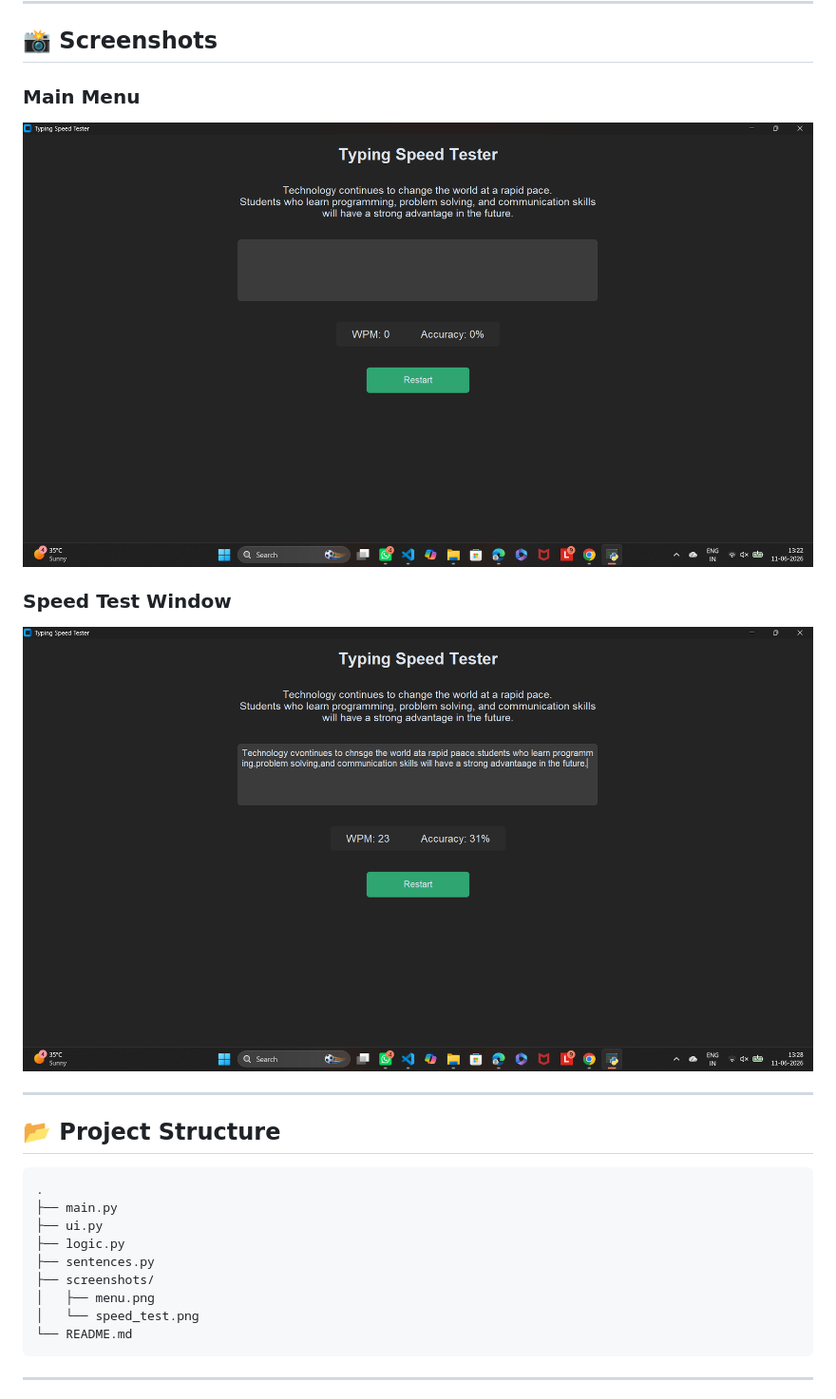
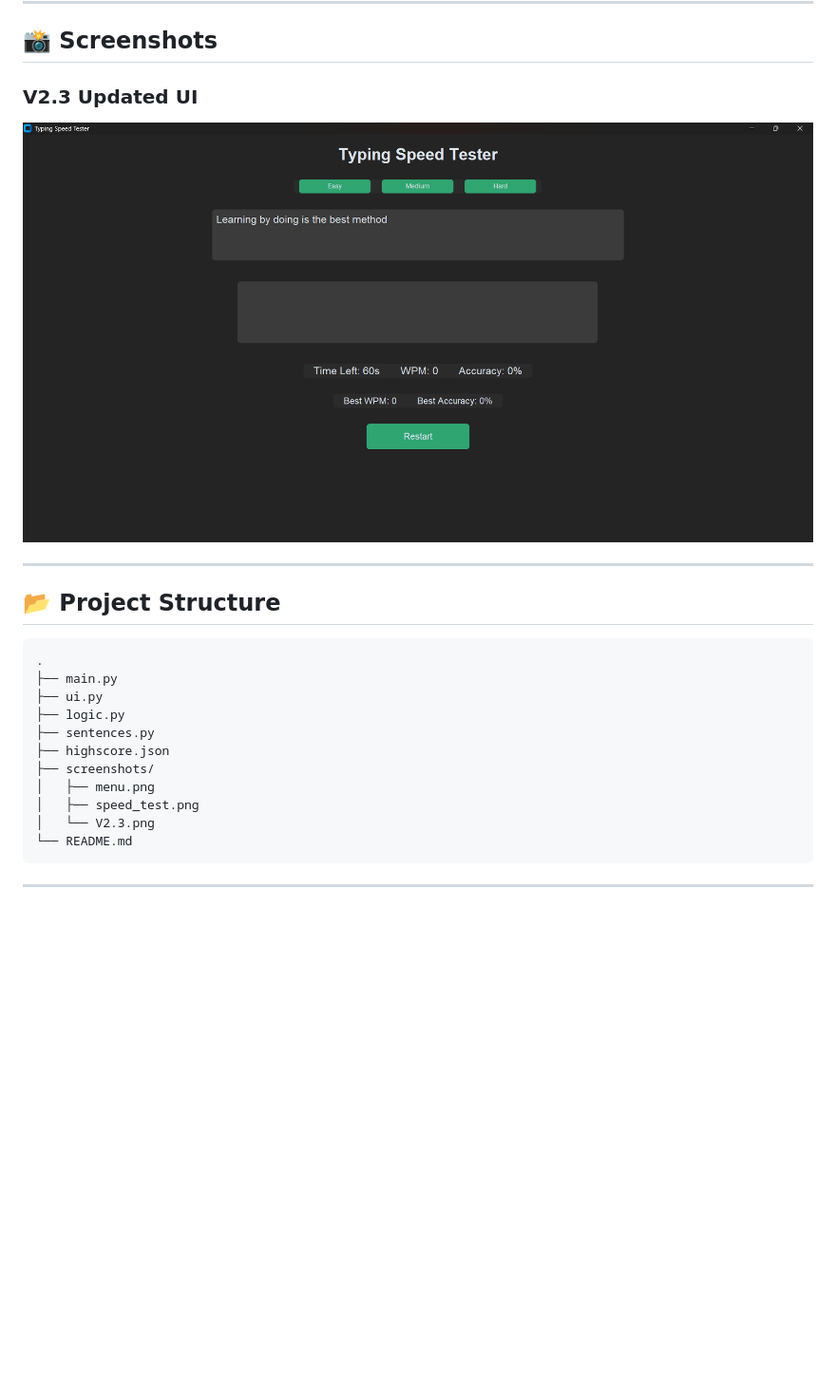
Before and after one commit to caffineblud/Typing-Speed-Tester, a Markdown page: README.md, the part around the change printed below. Shown: that part at 95% size. Rendered like a GitHub page; pictures changed too: screenshots/V2.3.png (added); blank space fills up the shorter version.

````diff
--- a/README.md
+++ b/README.md
@@ -39,11 +60,8 @@ This makes the application feel like a proper typing benchmark instead of an ope
 
 ## 📸 Screenshots
 
-### Main Menu
-![Menu](screenshots/menu.png)
-
-### Speed Test Window
-![Speed Test](screenshots/speed_test.png)
+### V2.3 Updated UI
+![V2.3](screenshots/V2.3.png)
 
 ---
 
@@ -55,9 +73,11 @@ This makes the application feel like a proper typing benchmark instead of an ope
 ├── ui.py
 ├── logic.py
 ├── sentences.py
+├── highscore.json
 ├── screenshots/
 │   ├── menu.png
-│   └── speed_test.png
+│   ├── speed_test.png
+│   └── V2.3.png
 └── README.md
 ```
 
````
Also changed, not shown: other parts of README.md (+31 -9 lines), 1 other file.
